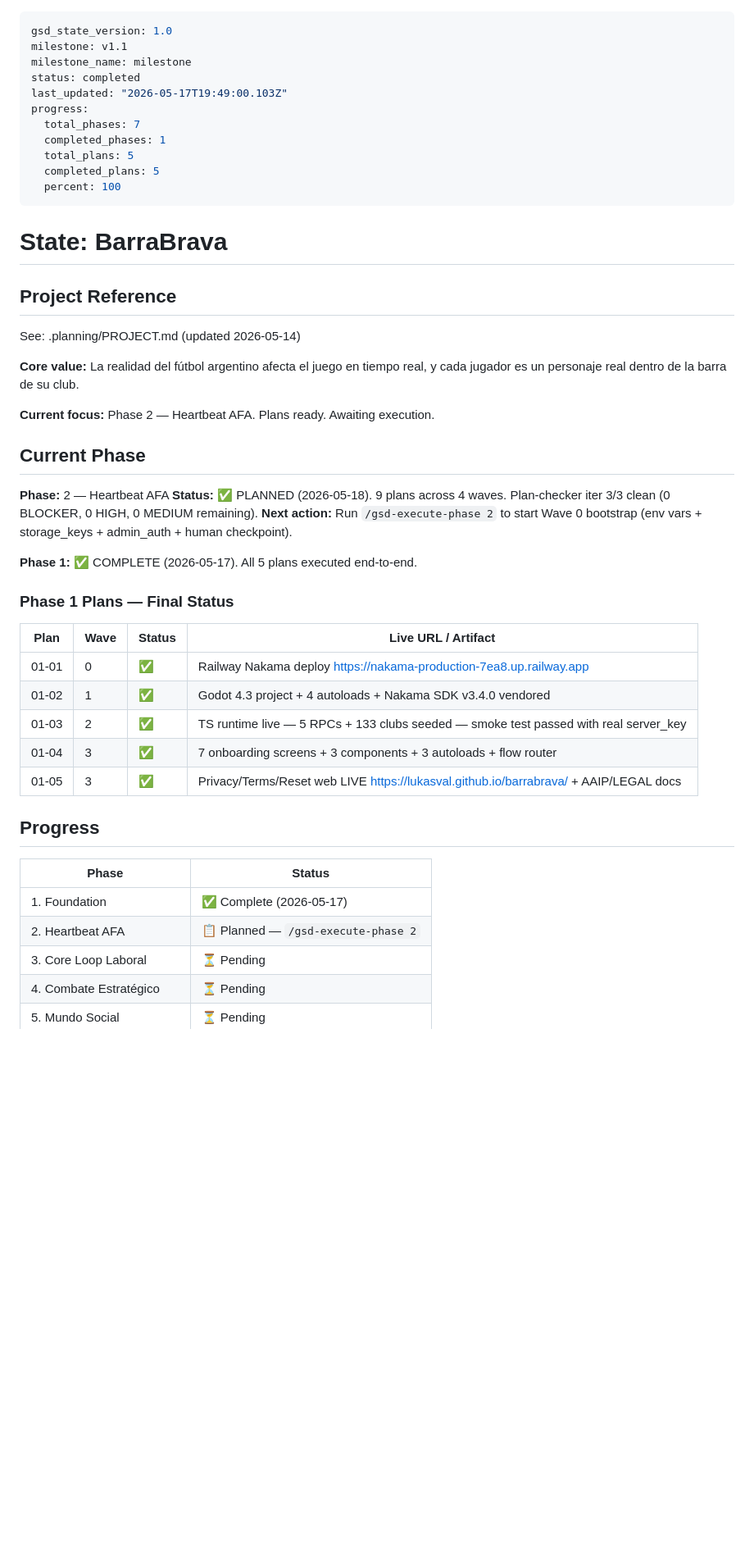
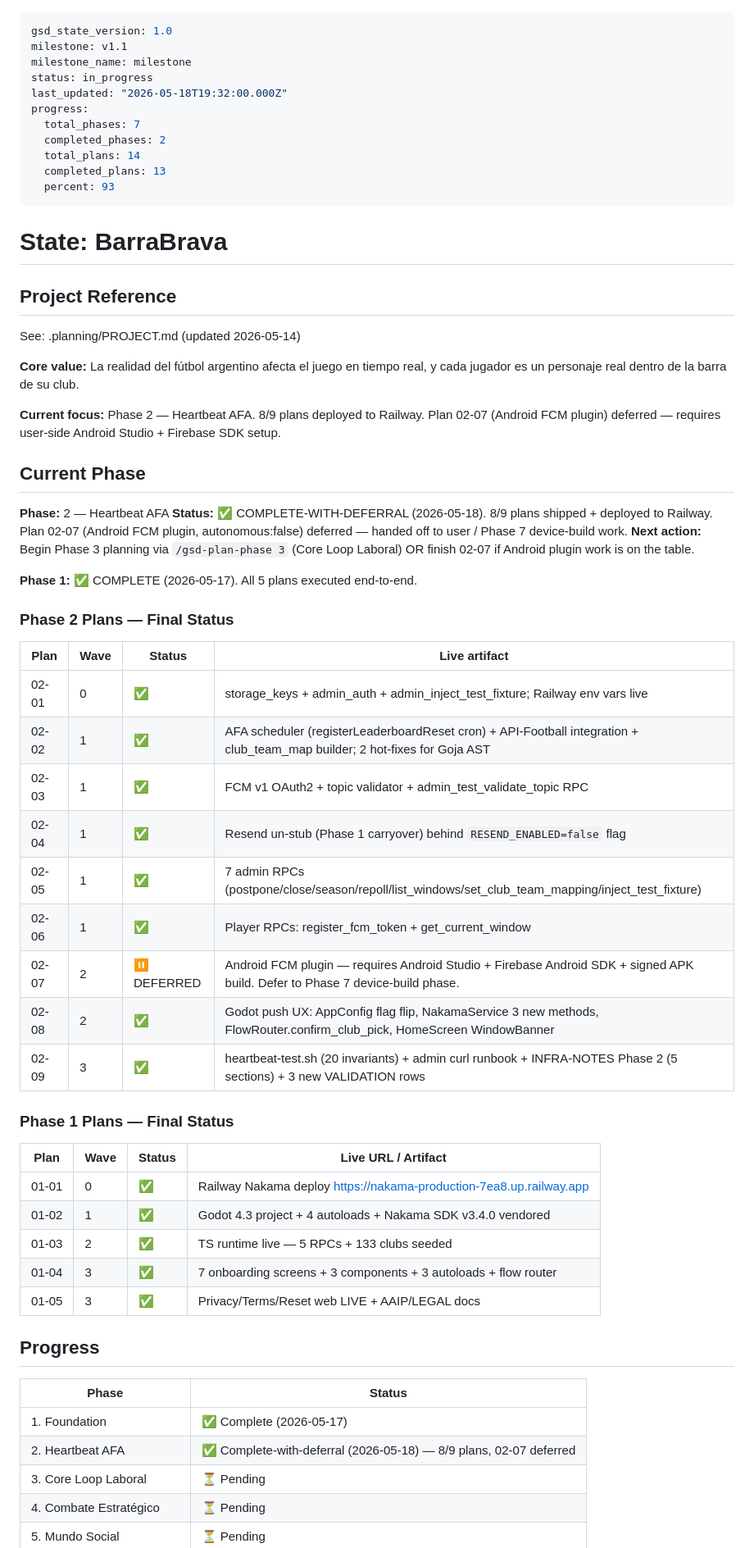
Before and after one commit to lukasval/barrabrava, a Markdown page: .planning/STATE.md, the part around one of its changes. Shown at 82% size. GitHub-like rendering; blank space fills up the shorter version.

```diff
--- a/.planning/STATE.md
+++ b/.planning/STATE.md
@@ -2,14 +2,14 @@
 gsd_state_version: 1.0
 milestone: v1.1
 milestone_name: milestone
-status: completed
-last_updated: "2026-05-17T19:49:00.103Z"
+status: in_progress
+last_updated: "2026-05-18T19:32:00.000Z"
 progress:
   total_phases: 7
-  completed_phases: 1
-  total_plans: 5
-  completed_plans: 5
-  percent: 100
+  completed_phases: 2
+  total_plans: 14
+  completed_plans: 13
+  percent: 93
 ---
 
 # State: BarraBrava
@@ -20,15 +20,29 @@ See: .planning/PROJECT.md (updated 2026-05-14)
 
 **Core value:** La realidad del fútbol argentino afecta el juego en tiempo real, y cada jugador es un personaje real dentro de la barra de su club.
 
-**Current focus:** Phase 2 — Heartbeat AFA. Plans ready. Awaiting execution.
+**Current focus:** Phase 2 — Heartbeat AFA. 8/9 plans deployed to Railway. Plan 02-07 (Android FCM plugin) deferred — requires user-side Android Studio + Firebase SDK setup.
 
 ## Current Phase
 
 **Phase:** 2 — Heartbeat AFA
-**Status:** ✅ PLANNED (2026-05-18). 9 plans across 4 waves. Plan-checker iter 3/3 clean (0 BLOCKER, 0 HIGH, 0 MEDIUM remaining).
-**Next action:** Run `/gsd-execute-phase 2` to start Wave 0 bootstrap (env vars + storage_keys + admin_auth + human checkpoint).
+**Status:** ✅ COMPLETE-WITH-DEFERRAL (2026-05-18). 8/9 plans shipped + deployed to Railway. Plan 02-07 (Android FCM plugin, autonomous:false) deferred — handed off to user / Phase 7 device-build work.
+**Next action:** Begin Phase 3 planning via `/gsd-plan-phase 3` (Core Loop Laboral) OR finish 02-07 if Android plugin work is on the table.
 
 **Phase 1:** ✅ COMPLETE (2026-05-17). All 5 plans executed end-to-end.
+
+### Phase 2 Plans — Final Status
+
+| Plan | Wave | Status | Live artifact |
+|------|------|--------|---------------|
+| 02-01 | 0 | ✅ | storage_keys + admin_auth + admin_inject_test_fixture; Railway env vars live |
+| 02-02 | 1 | ✅ | AFA scheduler (registerLeaderboardReset cron) + API-Football integration + club_team_map builder; 2 hot-fixes for Goja AST |
+| 02-03 | 1 | ✅ | FCM v1 OAuth2 + topic validator + admin_test_validate_topic RPC |
+| 02-04 | 1 | ✅ | Resend un-stub (Phase 1 carryover) behind `RESEND_ENABLED=false` flag |
+| 02-05 | 1 | ✅ | 7 admin RPCs (postpone/close/season/repoll/list_windows/set_club_team_mapping/inject_test_fixture) |
+| 02-06 | 1 | ✅ | Player RPCs: register_fcm_token + get_current_window |
+| 02-07 | 2 | ⏸️ DEFERRED | Android FCM plugin — requires Android Studio + Firebase Android SDK + signed APK build. Defer to Phase 7 device-build phase. |
+| 02-08 | 2 | ✅ | Godot push UX: AppConfig flag flip, NakamaService 3 new methods, FlowRouter.confirm_club_pick, HomeScreen WindowBanner |
+| 02-09 | 3 | ✅ | heartbeat-test.sh (20 invariants) + admin curl runbook + INFRA-NOTES Phase 2 (5 sections) + 3 new VALIDATION rows |
 
 ### Phase 1 Plans — Final Status
 
@@ -36,16 +50,16 @@ See: .planning/PROJECT.md (updated 2026-05-14)
 |------|------|--------|---------------------|
 | 01-01 | 0 | ✅ | Railway Nakama deploy https://nakama-production-7ea8.up.railway.app |
 | 01-02 | 1 | ✅ | Godot 4.3 project + 4 autoloads + Nakama SDK v3.4.0 vendored |
-| 01-03 | 2 | ✅ | TS runtime live — 5 RPCs + 133 clubs seeded — smoke test passed with real server_key |
+| 01-03 | 2 | ✅ | TS runtime live — 5 RPCs + 133 clubs seeded |
 | 01-04 | 3 | ✅ | 7 onboarding screens + 3 components + 3 autoloads + flow router |
-| 01-05 | 3 | ✅ | Privacy/Terms/Reset web LIVE https://lukasval.github.io/barrabrava/ + AAIP/LEGAL docs |
+| 01-05 | 3 | ✅ | Privacy/Terms/Reset web LIVE + AAIP/LEGAL docs |
 
 ## Progress
 
 | Phase | Status |
 |-------|--------|
 | 1. Foundation | ✅ Complete (2026-05-17) |
-| 2. Heartbeat AFA | 📋 Planned — `/gsd-execute-phase 2` |
+| 2. Heartbeat AFA | ✅ Complete-with-deferral (2026-05-18) — 8/9 plans, 02-07 deferred |
 | 3. Core Loop Laboral | ⏳ Pending |
 | 4. Combate Estratégico | ⏳ Pending |
 | 5. Mundo Social | ⏳ Pending |
```
Also changed, not shown: other parts of .planning/STATE.md (+28 -36 lines), .planning/ROADMAP.md (+10 -10 lines).
